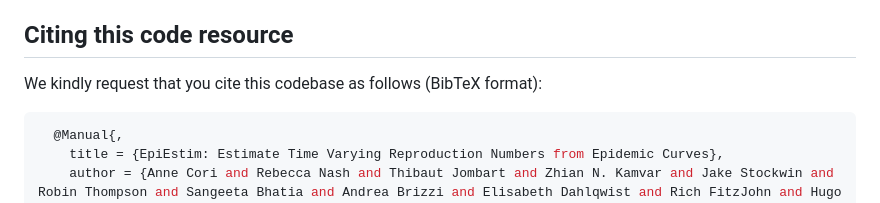
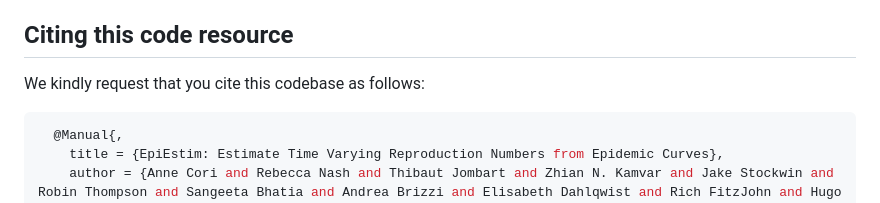
Before and after one commit to mrc-ide/EpiEstim, a Markdown page: README.md, the part around the change. Drawn GitHub-style.

Commit message:
Update README.md
Co-authored-by: Steffi LaZerte <steffi@steffi.ca>

````diff
--- a/README.md
+++ b/README.md
@@ -82,7 +82,7 @@ You can download a formatted bibtex file containing all our papers [here](inst/e
 
 ## Citing this code resource
 
-We kindly request that you cite this codebase as follows (BibTeX format):
+We kindly request that you cite this codebase as follows:
 
 ```console
   @Manual{,
````
